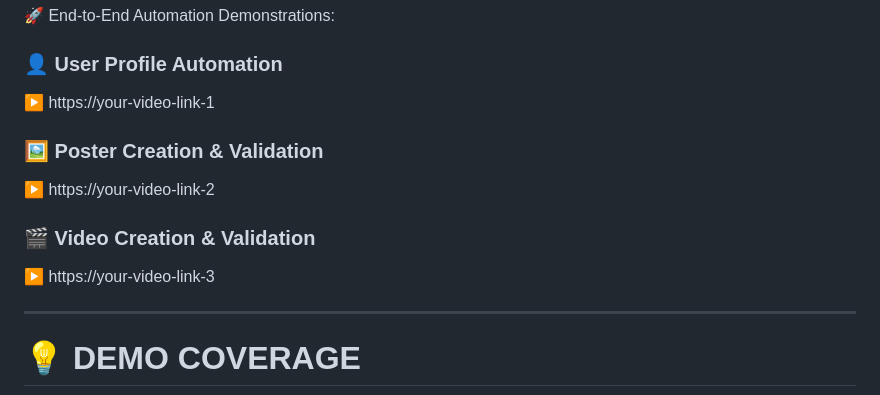
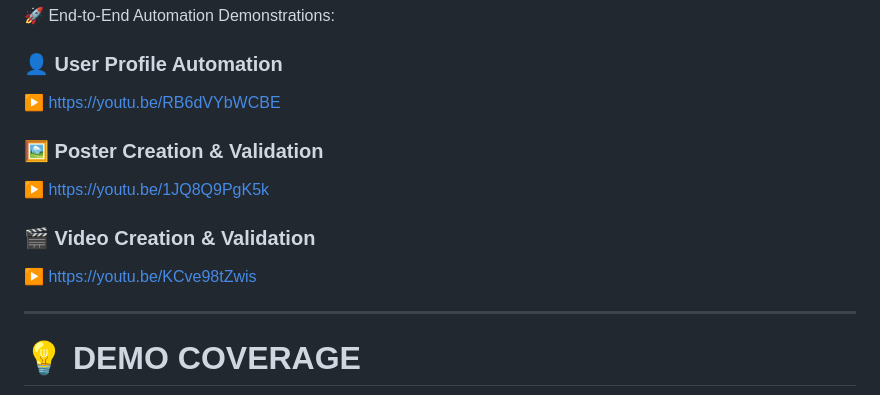
Before and after one commit to Ananth-QA/poppy-admin-automation, a Markdown page: README.md, the part around the change. Rendered like a GitHub page.

Commit message:
Update video links in README
Updated video links for user profile, poster creation, and video creation automation demonstrations.

```diff
--- a/README.md
+++ b/README.md
@@ -278,15 +278,15 @@ mvn test
 
 ### 👤 User Profile Automation
 
-▶️ https://your-video-link-1
+▶️ https://youtu.be/RB6dVYbWCBE
 
 ### 🖼️ Poster Creation & Validation
 
-▶️ https://your-video-link-2
+▶️ https://youtu.be/1JQ8Q9PgK5k
 
 ### 🎬 Video Creation & Validation
 
-▶️ https://your-video-link-3
+▶️ https://youtu.be/KCve98tZwis
 
 ---
 
```
